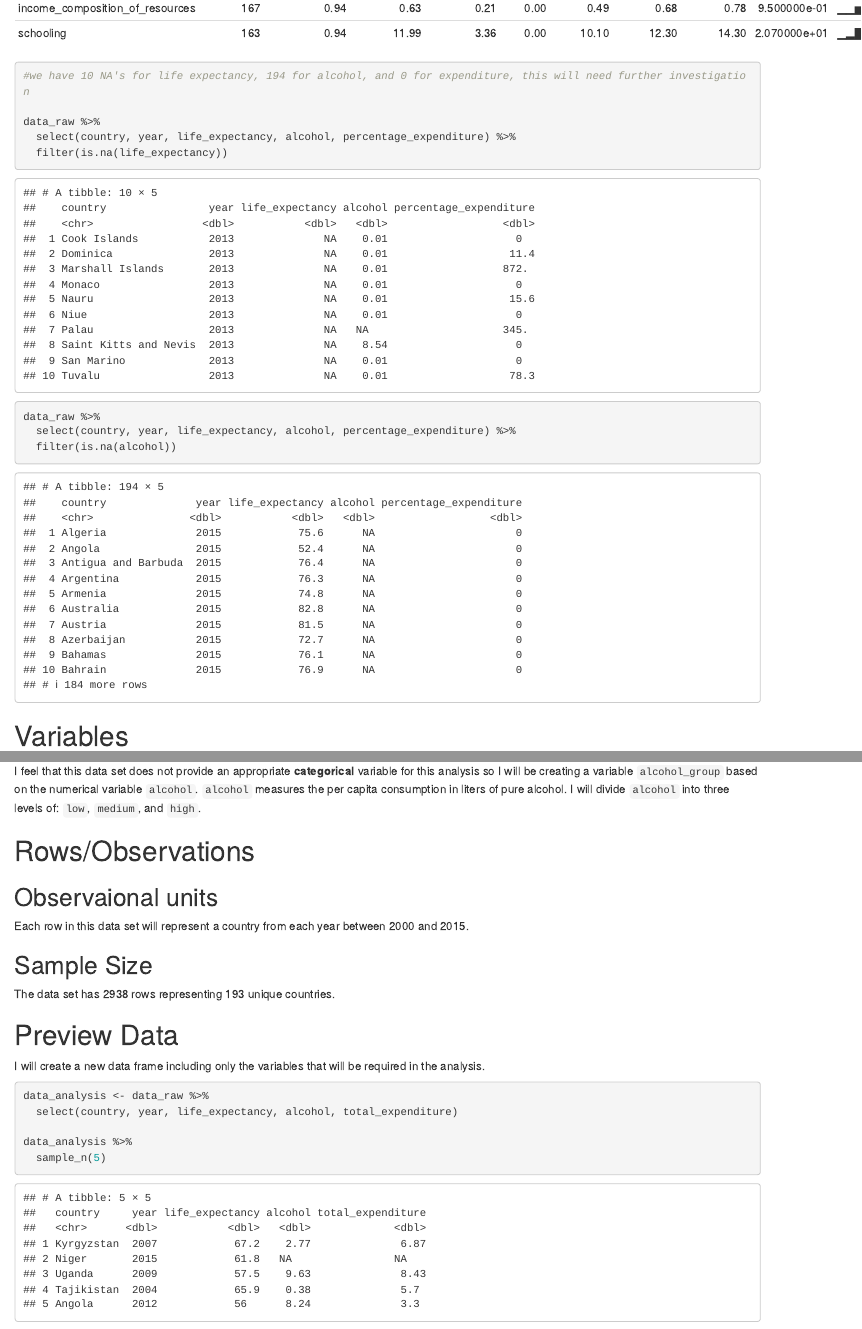
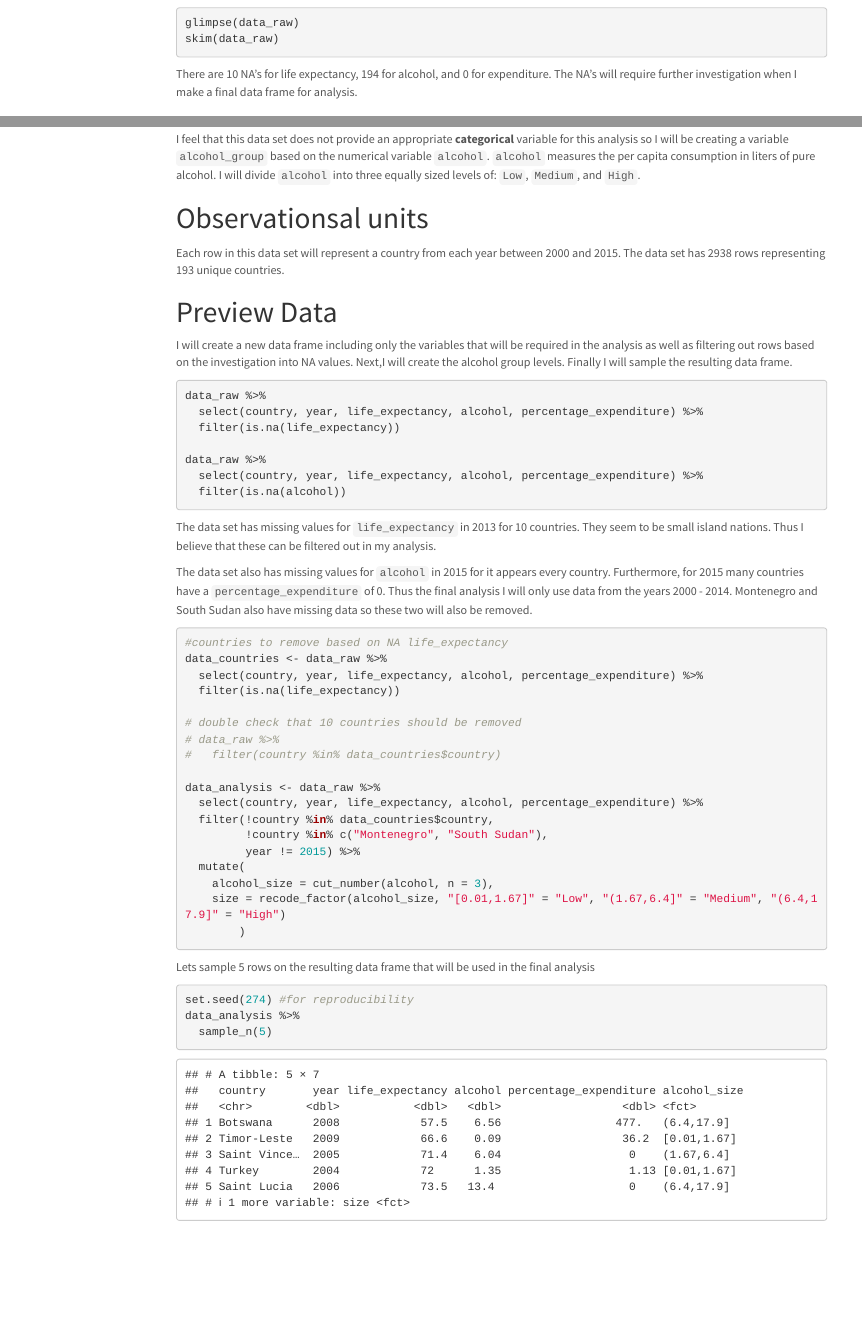
Before and after one commit to simplyjin/ModernDive, an R Markdown document (rmd/capstone_project.Rmd): the page in a window 1100 px wide, from 2810 px down before the commit and from 730 px down after it, and a second part further down, joined at a grey line. Rendered offline with R 4.5, knitr and Pandoc, with nearby package versions; code that draws random numbers runs with fixed seeds of ours; menus at the side of the page are left out; column names are cleaned by a stand-in for the janitor package.

Commit message:
data proposal final

````diff
--- a/rmd/capstone_project.Rmd
+++ b/rmd/capstone_project.Rmd
@@ -43,3 +37,4 @@ data_raw <- data_raw %>%
 
 ## Explore Data
 
+```{r message=FALSE, eval=FALSE}
@@ -47,16 +41,9 @@ data_raw <- data_raw %>%
 glimpse(data_raw)
 skim(data_raw)
+```
 
-#we have 10 NA's for life expectancy, 194 for alcohol, and 0 for expenditure, this will need further investigation
+There are 10 NA's for life expectancy, 194 for alcohol, and 0 for expenditure. The NA's will require further investigation when I make a final data frame for analysis.
 
-data_raw %>%
-  select(country, year, life_expectancy, alcohol, percentage_expenditure) %>%
-  filter(is.na(life_expectancy))
-
-data_raw %>%
-  select(country, year, life_expectancy, alcohol, percentage_expenditure) %>%
-  filter(is.na(alcohol))
-```
 
 # Variables
 
@@ -66,31 +53,58 @@ The **outcome** variable is called `life_expectancy` for per country and year.
 
 The **numerical** variable is called `percentage_expenditure` which is the expenditure on health as a percentage of GDP per capita per country per year.
 
-I feel that this data set does not provide an appropriate **categorical** variable for this analysis so I will be creating a variable `alcohol_group` based on the numerical variable `alcohol`. `alcohol` measures the per capita consumption in liters of pure alcohol. I will divide `alcohol` into three levels of: `low`, `medium`, and `high`.
+I feel that this data set does not provide an appropriate **categorical** variable for this analysis so I will be creating a variable `alcohol_group` based on the numerical variable `alcohol`. `alcohol` measures the per capita consumption in liters of pure alcohol. I will divide `alcohol` into three equally sized levels of: `Low`, `Medium`, and `High`.
 
 
-# Rows/Observations
+# Observationsal units
 
-## Observaional units
+Each row in this data set will represent a country from each year between 2000 and 2015. The data set has 2938 rows representing 193 unique countries.
 
-Each row in this data set will represent a country from each year between 2000 and 2015.
+# Preview Data
 
-## Sample Size
+I will create a new data frame including only the variables that will be required in the analysis as well as filtering out rows based on the investigation into NA values. Next,I will create the alcohol group levels. Finally I will sample the resulting data frame.
 
-The data set has 2938 rows representing 193 unique countries.
+```{r eval=FALSE}
+data_raw %>%
+  select(country, year, life_expectancy, alcohol, percentage_expenditure) %>%
+  filter(is.na(life_expectancy))
+
+data_raw %>%
+  select(country, year, life_expectancy, alcohol, percentage_expenditure) %>%
+  filter(is.na(alcohol))
+
+```
+The data set has missing values for `life_expectancy` in 2013 for 10 countries. They seem to be small island nations. Thus I believe that these can be filtered out in my analysis.
+
+The data set also has missing values for `alcohol` in 2015 for it appears every country. Furthermore, for 2015 many countries have a `percentage_expenditure` of 0. Thus the final analysis I will only use data from the years 2000 - 2014. Montenegro and South Sudan also have missing data so these two will also be removed.
 
 
 
-# Preview Data
+```{r}
+#countries to remove based on NA life_expectancy
+data_countries <- data_raw %>%
+  select(country, year, life_expectancy, alcohol, percentage_expenditure) %>%
+  filter(is.na(life_expectancy))
 
-I will create a new data frame including only the variables that will be required in the analysis.
+# double check that 10 countries should be removed
+# data_raw %>%
+#   filter(country %in% data_countries$country)
 
+data_analysis <- data_raw %>%
+  select(country, year, life_expectancy, alcohol, percentage_expenditure) %>%
+  filter(!country %in% data_countries$country,
+         !country %in% c("Montenegro", "South Sudan"),
+         year != 2015) %>%
+  mutate(
+    alcohol_size = cut_number(alcohol, n = 3),
+    size = recode_factor(alcohol_size, "[0.01,1.67]" = "Low", "(1.67,6.4]" = "Medium", "(6.4,17.9]" = "High")
+        )
+```
+
+Lets sample 5 rows on the resulting data frame that will be used in the final analysis
 
 ```{r}
-data_analysis <- data_raw %>%
-  select(country, year, life_expectancy, alcohol, total_expenditure)
-
+set.seed(274) #for reproducibility
 data_analysis %>%
   sample_n(5)
-
 ```
````
Also changed, not shown: rmd/capstone_project.html, rmd/capstone_project.Rmd (31 more changed lines).
